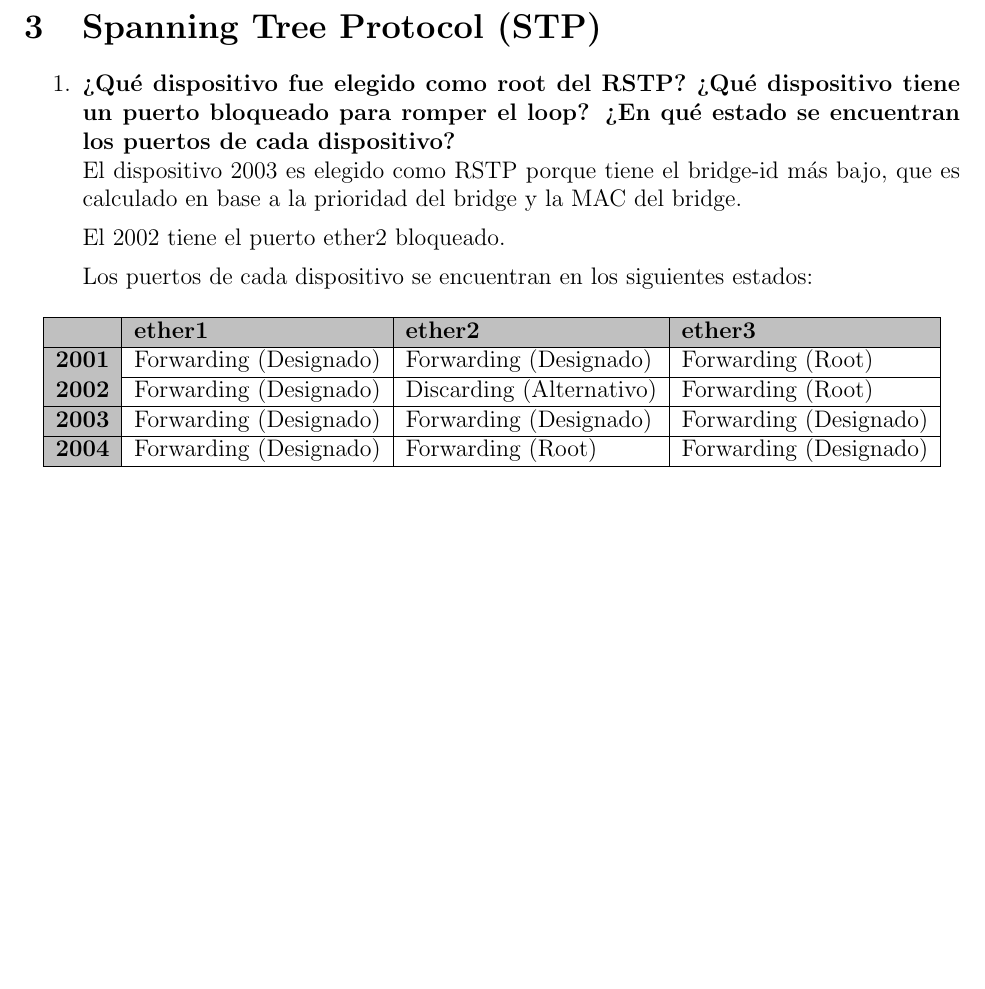
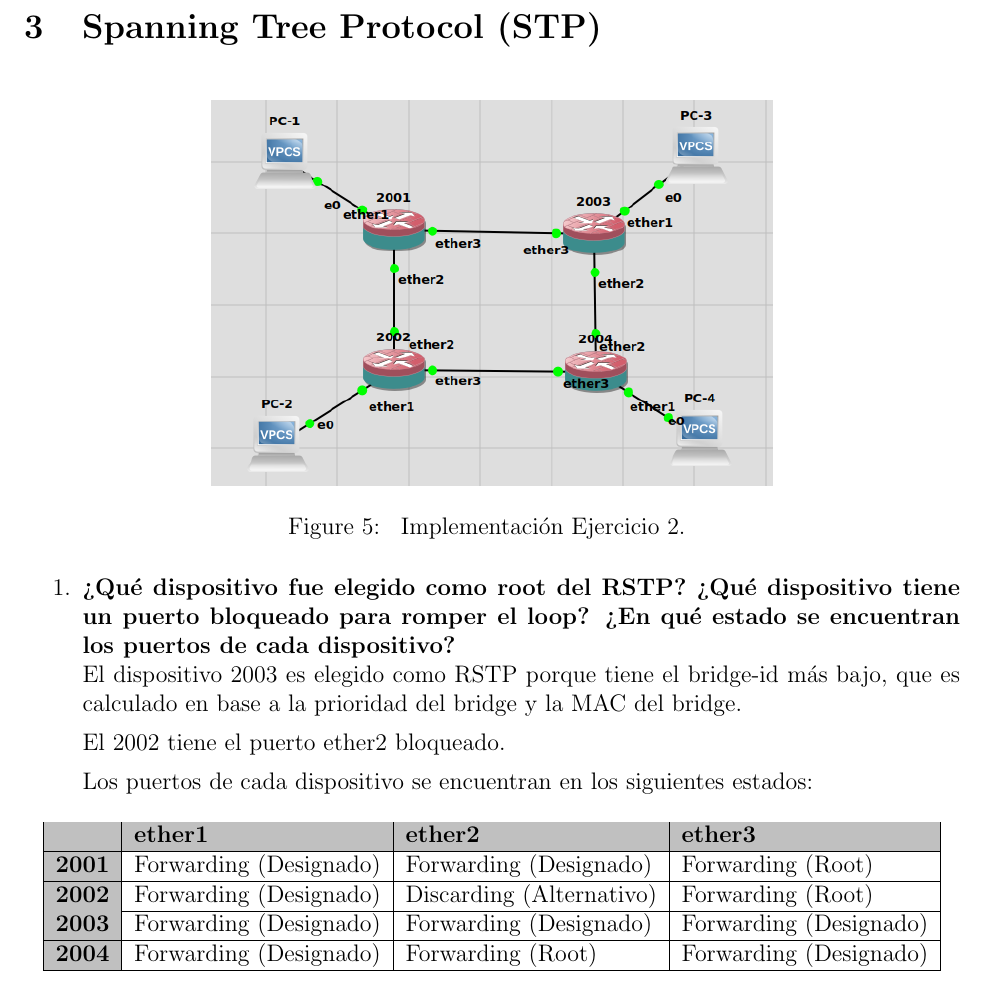
Before and after one commit to maguerreberry/Redes---UNLP, a LaTeX document (Practica1/docs/main.tex): part of page 5 of 6, cut so that both start at the same text, the shorter picture padded with empty space. Compiled offline with pdfLaTeX.

Commit message:
added image

```diff
--- a/Practica1/docs/main.tex
+++ b/Practica1/docs/main.tex
@@ -2,6 +2,7 @@
 % Don't modify this section unless you know what you're doing!
 \documentclass[letterpaper,12pt]{article}
 \usepackage[utf8]{inputenc}
+\usepackage{float}
 \usepackage{tabularx} % extra features for tabular environment
 \usepackage{amsmath}  % improve math presentation
 \usepackage{graphicx} % takes care of graphic including machinery
@@ -135,7 +135,14 @@
 \end{itemize}
 
 \section{Spanning Tree Protocol (STP)}
-
+\begin{figure}[H]
+        \centering \includegraphics[width=0.6\columnwidth]{lab13.png}
+        %\includegraphics[width=1.0\columnwidth]{sr_setup.pdf}
+        \caption{
+                \label{fig:samplesetup}
+                Implementación Ejercicio 2.
+        }
+    \end{figure}
 \begin{enumerate}
 	\item \textbf{¿Qué dispositivo fue elegido como root del RSTP? ¿Qué dispositivo tiene  un  puerto  bloqueado  para  romper  el  loop?  ¿En  qué  estado  se encuentran los puertos de cada dispositivo?} \\
 	El dispositivo 2003 es elegido como RSTP porque tiene el bridge-id más bajo, que es calculado en base a la prioridad del bridge y la MAC del bridge.
```
Also changed, not shown: Practica1/docs/lab13.png (added), Practica1/docs/main.tex (1 more changed lines).
